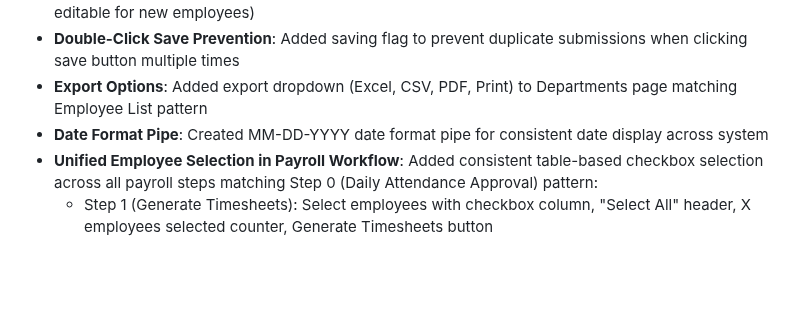
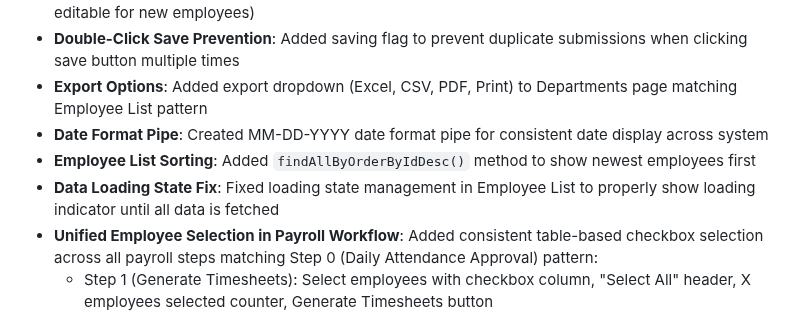
Before and after one commit to hubjoltd/haosystem, a Markdown page: replit.md, the part around the change. Drawn GitHub-style; blank space fills up the shorter version.

Commit message:
Update employee list to show newest records first and fix data loading
Add `findAllByOrderByIdDesc()` to sort employees by ID in descending order and fix employee list loading state management.

Replit-Commit-Author: Agent
Replit-Commit-Session-Id: e3b14493-0c2c-4d70-b561-3a278e0f9a70
Replit-Commit-Checkpoint-Type: intermediate_checkpoint
Replit-Commit-Event-Id: 74e58ba7-2e88-4c23-8cbb-9bd7e6a433e4
Replit-Commit-Screenshot-Url: https://storage.googleapis.com/screenshot-production-us-central1/46324abc-2fe5-4d4c-9fd3-3ca9a0a3588e/e3b14493-0c2c-4d70-b561-3a278e0f9a70/69rtINw
Replit-Helium-Checkpoint-Created: true

```diff
--- a/replit.md
+++ b/replit.md
@@ -7,6 +7,8 @@
 - **Double-Click Save Prevention**: Added saving flag to prevent duplicate submissions when clicking save button multiple times
 - **Export Options**: Added export dropdown (Excel, CSV, PDF, Print) to Departments page matching Employee List pattern
 - **Date Format Pipe**: Created MM-DD-YYYY date format pipe for consistent date display across system
+- **Employee List Sorting**: Added `findAllByOrderByIdDesc()` method to show newest employees first
+- **Data Loading State Fix**: Fixed loading state management in Employee List to properly show loading indicator until all data is fetched
 - **Unified Employee Selection in Payroll Workflow**: Added consistent table-based checkbox selection across all payroll steps matching Step 0 (Daily Attendance Approval) pattern:
   - Step 1 (Generate Timesheets): Select employees with checkbox column, "Select All" header, X employees selected counter, Generate Timesheets button
   - Step 2 (Calculate Payroll): Select employees with checkbox column, "Select All" header, X employees selected counter, Calculate Payroll button
```
